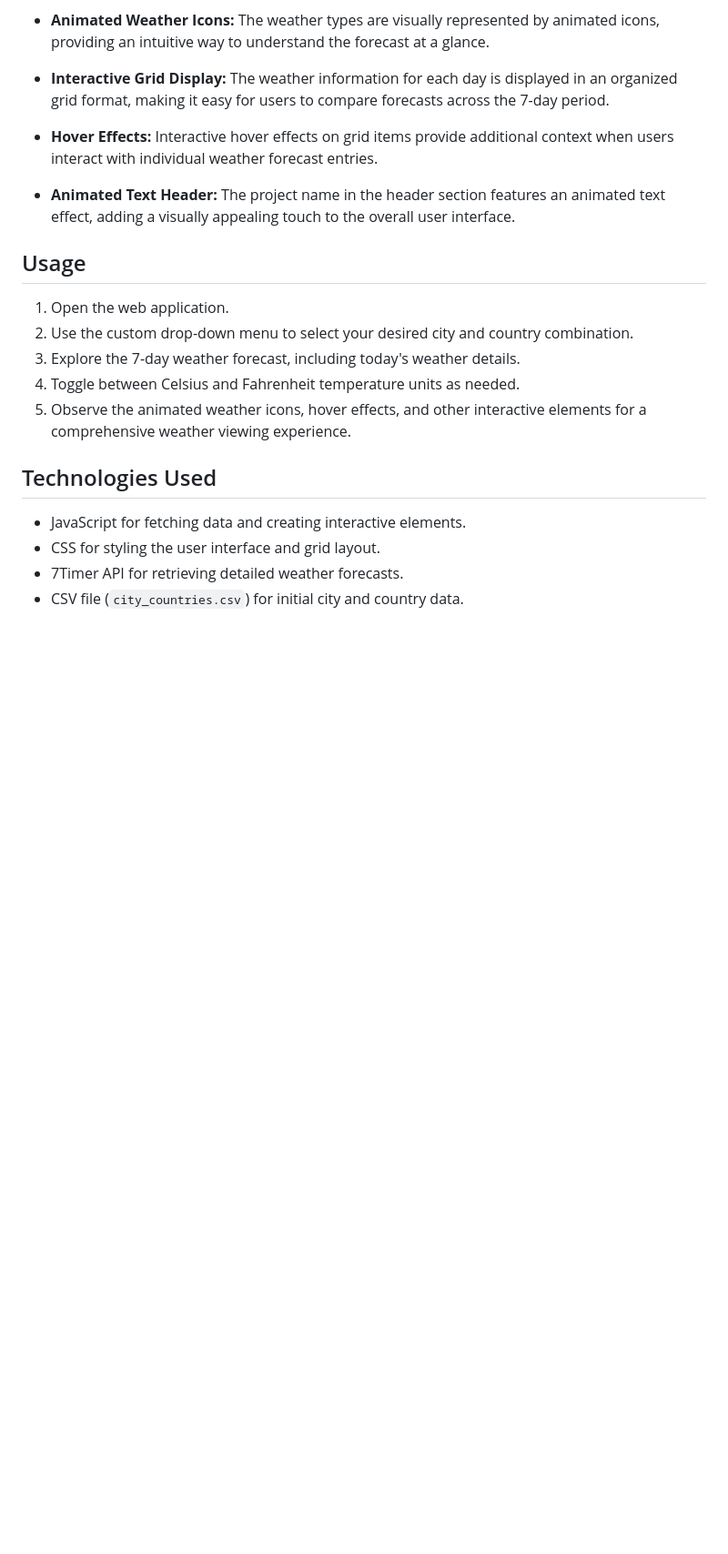
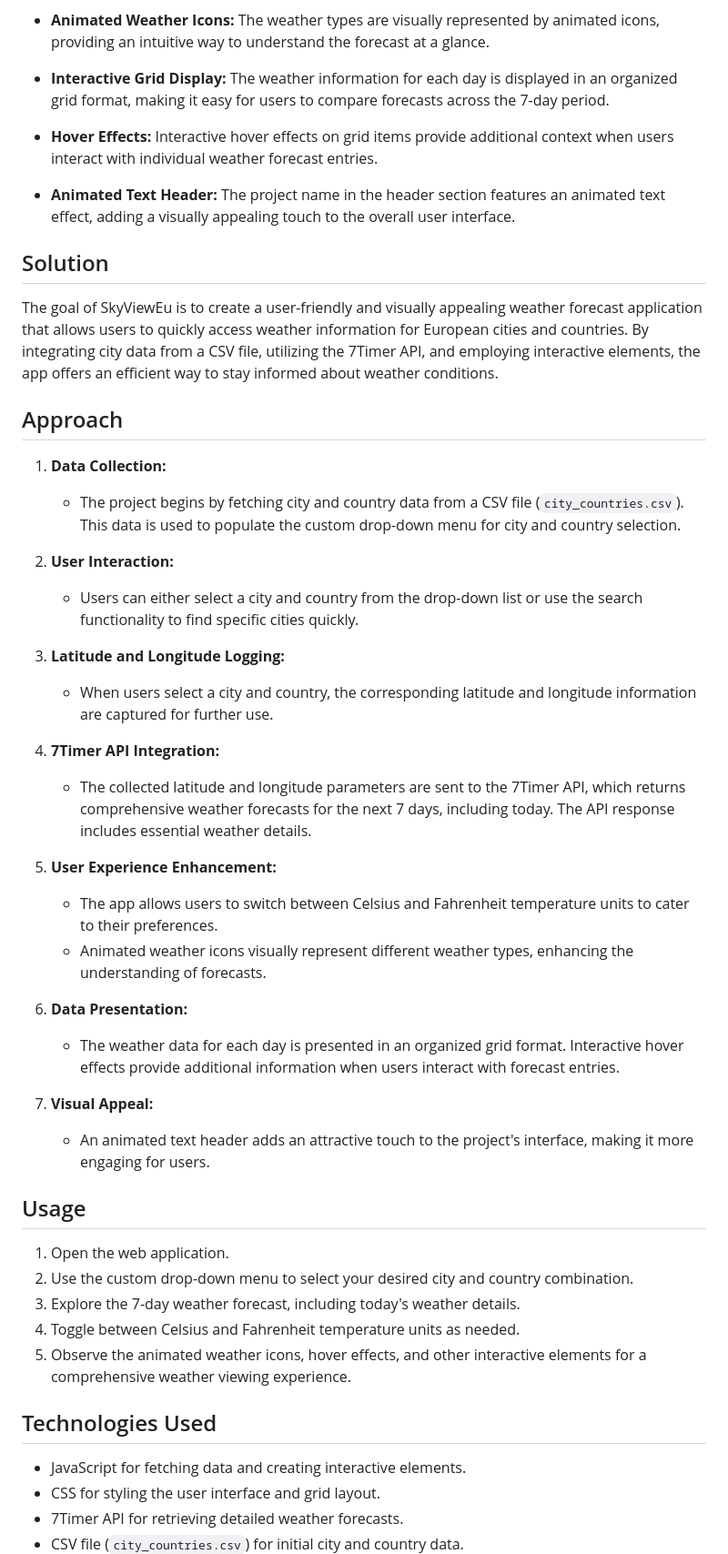
Before and after one commit to TejasweeGaur/SkyViewEU, a Markdown page: README.md, the part around the change. Shown at 91% size. GitHub-like rendering; blank space fills up the shorter version.

Commit message:
added solution and approach sections

```diff
--- a/README.md
+++ b/README.md
@@ -24,6 +24,40 @@ SkyViewEu is a Coursera project designed to provide users with up-to-date weathe
 
 - **Animated Text Header:** The project name in the header section features an animated text effect, adding a visually appealing touch to the overall user interface.
 
+## Solution
+
+The goal of SkyViewEu is to create a user-friendly and visually appealing weather forecast application that allows users to quickly access weather information for European cities and countries. By integrating city data from a CSV file, utilizing the 7Timer API, and employing interactive elements, the app offers an efficient way to stay informed about weather conditions.
+
+## Approach
+
+1. **Data Collection:**
+
+   - The project begins by fetching city and country data from a CSV file (`city_countries.csv`). This data is used to populate the custom drop-down menu for city and country selection.
+
+2. **User Interaction:**
+
+   - Users can either select a city and country from the drop-down list or use the search functionality to find specific cities quickly.
+
+3. **Latitude and Longitude Logging:**
+
+   - When users select a city and country, the corresponding latitude and longitude information are captured for further use.
+
+4. **7Timer API Integration:**
+
+   - The collected latitude and longitude parameters are sent to the 7Timer API, which returns comprehensive weather forecasts for the next 7 days, including today. The API response includes essential weather details.
+
+5. **User Experience Enhancement:**
+
+   - The app allows users to switch between Celsius and Fahrenheit temperature units to cater to their preferences.
+   - Animated weather icons visually represent different weather types, enhancing the understanding of forecasts.
+
+6. **Data Presentation:**
+
+   - The weather data for each day is presented in an organized grid format. Interactive hover effects provide additional information when users interact with forecast entries.
+
+7. **Visual Appeal:**
+   - An animated text header adds an attractive touch to the project's interface, making it more engaging for users.
+
 ## Usage
 
 1. Open the web application.
```
